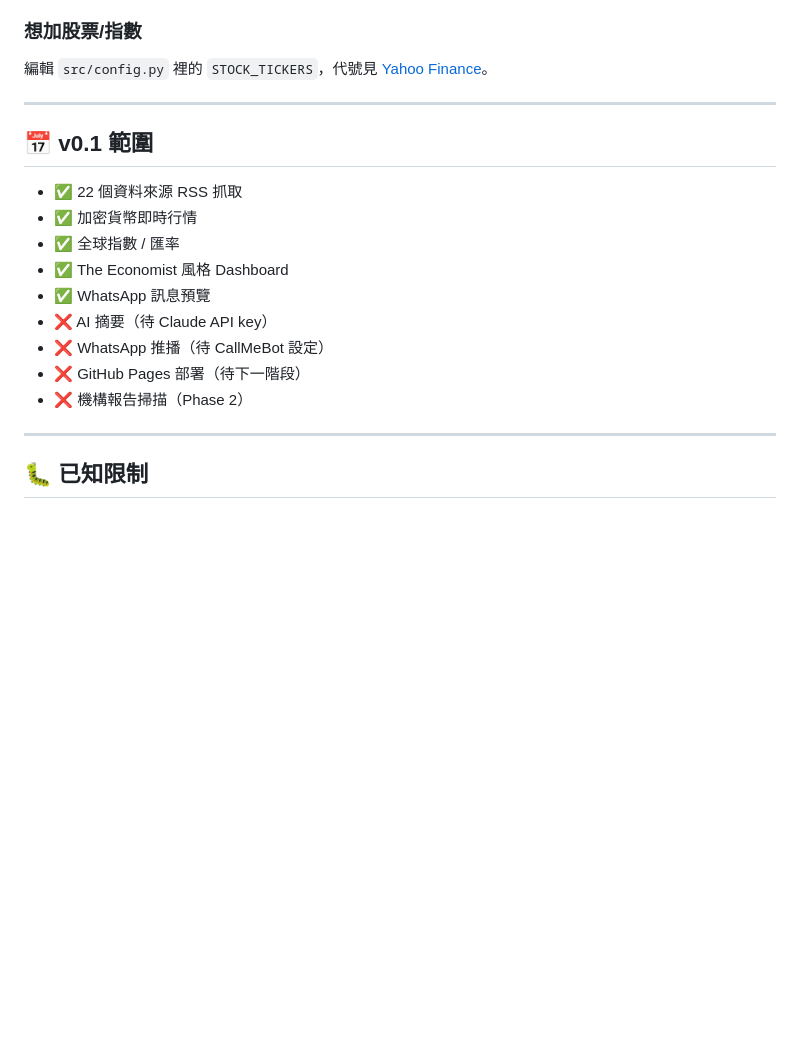
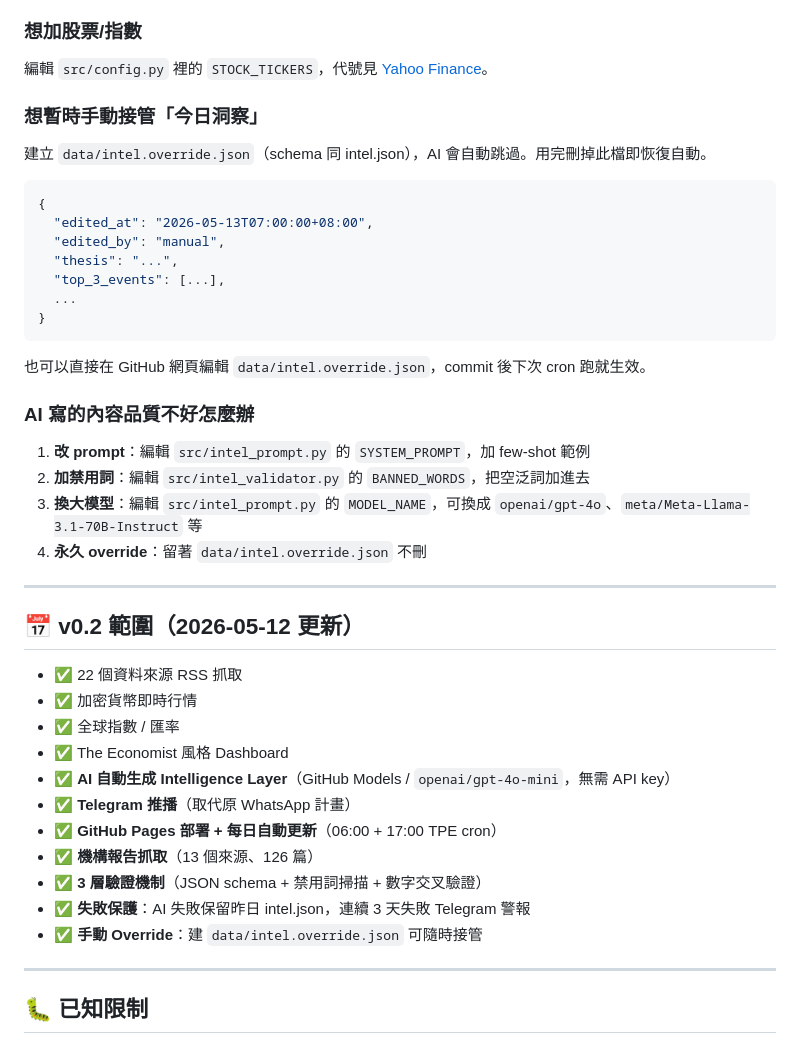
Before and after one commit to Winnie3721/news-dashboard, a Markdown page: README.md, the part around the change. GitHub-like rendering; blank space fills up the shorter version.

Commit message:
docs: README v0.2 — AI intel auto-generation via GitHub Models shipped

````diff
--- a/README.md
+++ b/README.md
@@ -99,19 +99,42 @@ python src\serve.py
 ### 想加股票/指數
 編輯 `src/config.py` 裡的 `STOCK_TICKERS`，代號見 [Yahoo Finance](https://finance.yahoo.com/)。
 
+### 想暫時手動接管「今日洞察」
+建立 `data/intel.override.json`（schema 同 intel.json），AI 會自動跳過。用完刪掉此檔即恢復自動。
+
+```jsonc
+{
+  "edited_at": "2026-05-13T07:00:00+08:00",
+  "edited_by": "manual",
+  "thesis": "...",
+  "top_3_events": [...],
+  ...
+}
+```
+
+也可以直接在 GitHub 網頁編輯 `data/intel.override.json`，commit 後下次 cron 跑就生效。
+
+### AI 寫的內容品質不好怎麼辦
+1. **改 prompt**：編輯 `src/intel_prompt.py` 的 `SYSTEM_PROMPT`，加 few-shot 範例
+2. **加禁用詞**：編輯 `src/intel_validator.py` 的 `BANNED_WORDS`，把空泛詞加進去
+3. **換大模型**：編輯 `src/intel_prompt.py` 的 `MODEL_NAME`，可換成 `openai/gpt-4o`、`meta/Meta-Llama-3.1-70B-Instruct` 等
+4. **永久 override**：留著 `data/intel.override.json` 不刪
+
 ---
 
-## 📅 v0.1 範圍
+## 📅 v0.2 範圍（2026-05-12 更新）
 
 - ✅ 22 個資料來源 RSS 抓取
 - ✅ 加密貨幣即時行情
 - ✅ 全球指數 / 匯率
 - ✅ The Economist 風格 Dashboard
-- ✅ WhatsApp 訊息預覽
-- ❌ AI 摘要（待 Claude API key）
-- ❌ WhatsApp 推播（待 CallMeBot 設定）
-- ❌ GitHub Pages 部署（待下一階段）
-- ❌ 機構報告掃描（Phase 2）
+- ✅ **AI 自動生成 Intelligence Layer**（GitHub Models / `openai/gpt-4o-mini`，無需 API key）
+- ✅ **Telegram 推播**（取代原 WhatsApp 計畫）
+- ✅ **GitHub Pages 部署 + 每日自動更新**（06:00 + 17:00 TPE cron）
+- ✅ **機構報告抓取**（13 個來源、126 篇）
+- ✅ **3 層驗證機制**（JSON schema + 禁用詞掃描 + 數字交叉驗證）
+- ✅ **失敗保護**：AI 失敗保留昨日 intel.json，連續 3 天失敗 Telegram 警報
+- ✅ **手動 Override**：建 `data/intel.override.json` 可隨時接管
 
 ---
 
````
